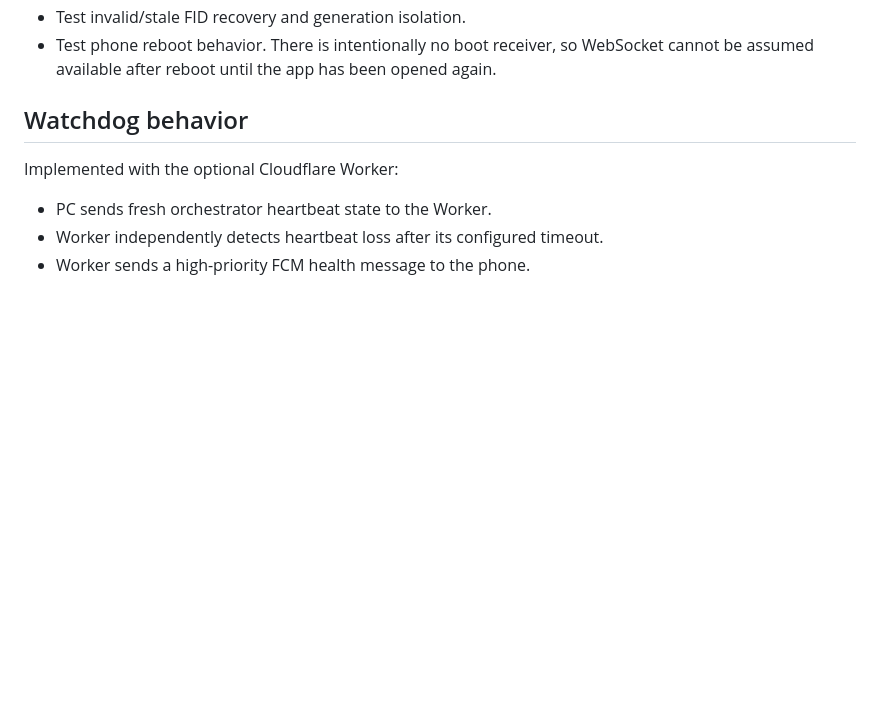
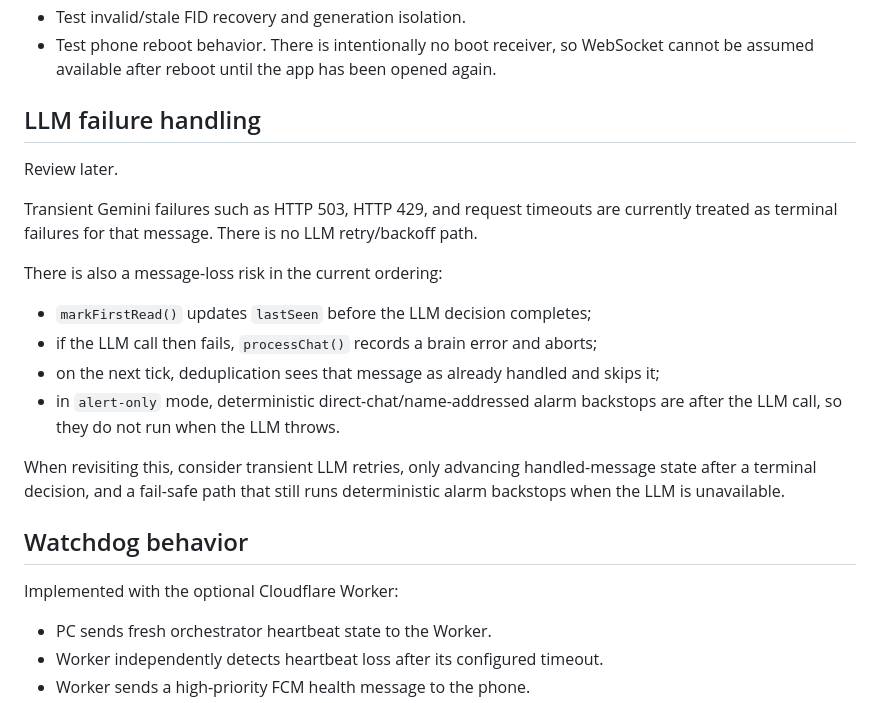
Before and after one commit to GuyMichaely/teams-monitor, a Markdown page: FEATURES-TODO.md, the part around the change. GitHub-like rendering; blank space fills up the shorter version.

Commit message:
Note LLM transient failure handling gap

```diff
--- a/FEATURES-TODO.md
+++ b/FEATURES-TODO.md
@@ -18,6 +18,21 @@ The core Teams-to-phone path is implemented. Remaining work is mostly live valid
 - Force WebSocket/tunnel failures and verify FCM remains usable.
 - Test invalid/stale FID recovery and generation isolation.
 - Test phone reboot behavior. There is intentionally no boot receiver, so WebSocket cannot be assumed available after reboot until the app has been opened again.
+
+## LLM failure handling
+
+Review later.
+
+Transient Gemini failures such as HTTP 503, HTTP 429, and request timeouts are currently treated as terminal failures for that message. There is no LLM retry/backoff path.
+
+There is also a message-loss risk in the current ordering:
+
+- `markFirstRead()` updates `lastSeen` before the LLM decision completes;
+- if the LLM call then fails, `processChat()` records a brain error and aborts;
+- on the next tick, deduplication sees that message as already handled and skips it;
+- in `alert-only` mode, deterministic direct-chat/name-addressed alarm backstops are after the LLM call, so they do not run when the LLM throws.
+
+When revisiting this, consider transient LLM retries, only advancing handled-message state after a terminal decision, and a fail-safe path that still runs deterministic alarm backstops when the LLM is unavailable.
 
 ## Watchdog behavior
 
```
